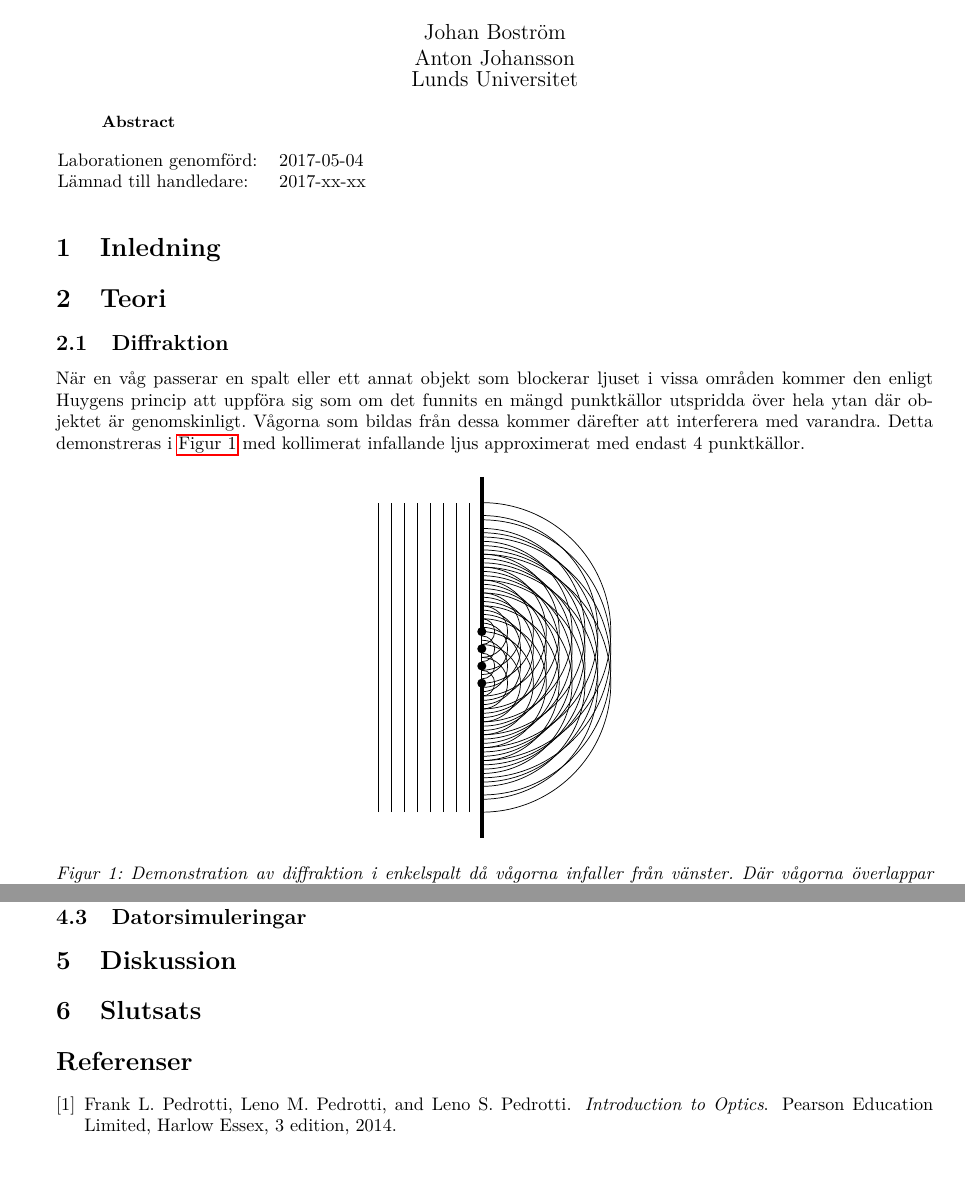
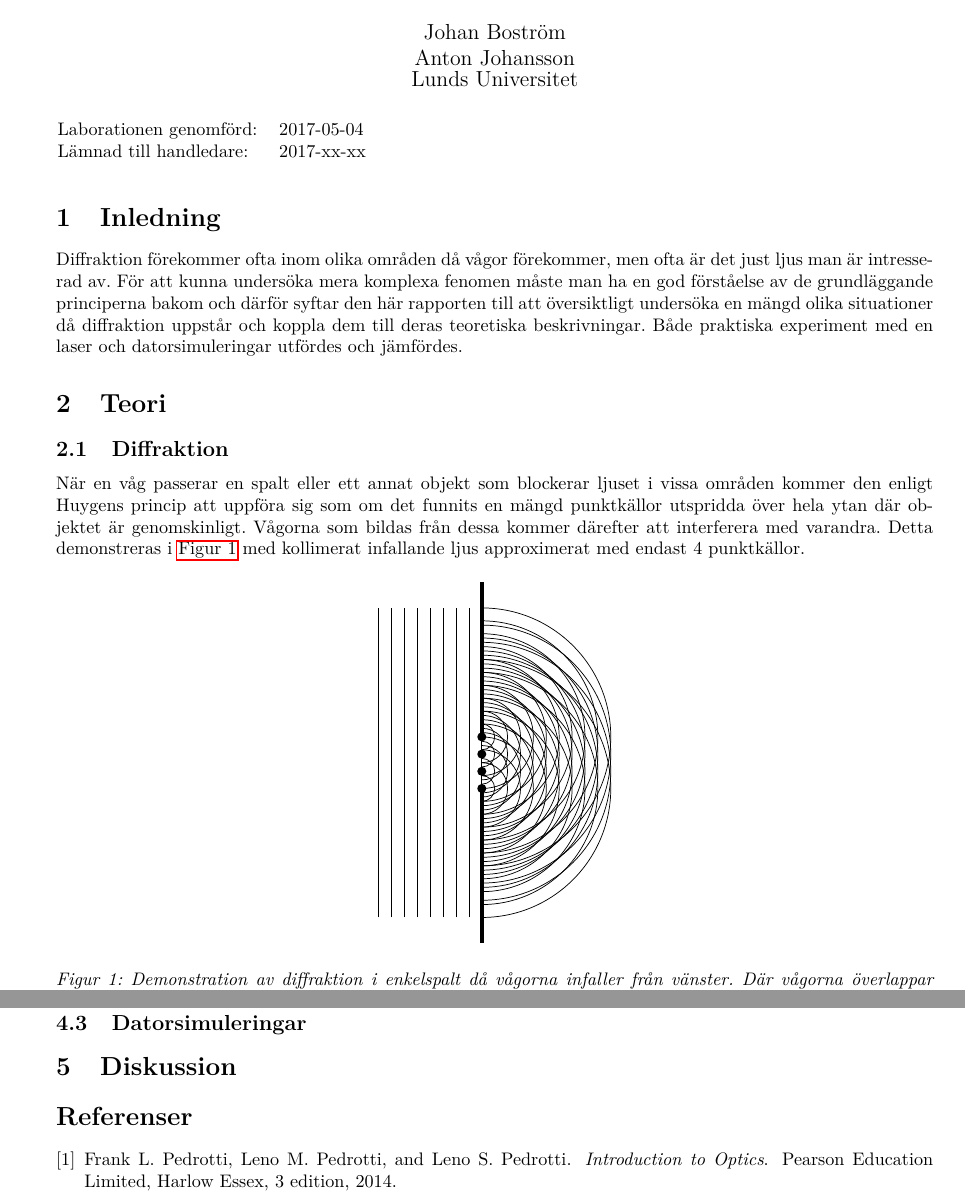
Before and after one commit to AntonJohansson/FAFF30, a LaTeX document (InterferensLabb/Interferenslabb.tex): two parts of pages 1 and 15 of 16, joined at a grey line, cut so that both start at the same text. Compiled offline with pdfLaTeX.

Commit message:
Lade till inledning.

```diff
--- a/InterferensLabb/Interferenslabb.tex
+++ b/InterferensLabb/Interferenslabb.tex
@@ -507,10 +507,10 @@
 
 \renewcommand{\abstractname}{Abstract} % Om vi vill ha titeln till abstracten på engelska.
 
-\begin{abstract}
+%\begin{abstract}
   %Kort beskrivning  av resultaten (5-10  rader). Det ska inte  vara en innehållsbeskrivning (först gör vi det, sen använder vi den metoden, och så jämför vi det med de där tidigare kända resultaten, etc) utan vara   koncentrerat  till   ”resultatet”,   vad   man  kommer fram till. Sammanfattningen är uppsatsens löpsedel. Den ska vara kort och kärnfull och locka läsare genom att  effektivt göra klart vad det är man uppnår genom att läsa rapporten.
 
-\end{abstract}
+%\end{abstract}
 
 \vspace{2mm}
 
@@ -534,6 +534,8 @@ Lämnad till handledare: &	2017-xx-xx \\
 %  läsaren att förstå vad som  pågår, ge läsaren rätta förväntningar, och
 %  för  att  underlätta direktåtkomst  av  för  den individuelle  läsaren
 %  särskilt intressanta delar.
+
+Diffraktion förekommer ofta inom olika områden då vågor förekommer, men ofta är det just ljus man är intresserad av. För att kunna undersöka mera komplexa fenomen måste man ha en god förståelse av de grundläggande principerna bakom och därför syftar den här rapporten till att översiktligt undersöka en mängd olika situationer då diffraktion uppstår och koppla dem till deras teoretiska beskrivningar. Både praktiska experiment med en laser och datorsimuleringar utfördes och jämfördes.
 
 \section{Teori}
 
@@ -868,7 +870,7 @@ Diffraktionen från en knivegg presenteras i \autoref{fig:edge}. I figuren syns
 \section{Diskussion}
   %Är resultaten rimliga? Vad hade kunnat göras annorlunda?
 
-\section{Slutsats}
+%\section{Slutsats}
   %En   sammanfattning  där   man  till   skillnad  från   den  inledande
   %sammanfattningen förutsätter  att läsaren har läst  rapporten, samt de
   %slutsatser man kan dra av det gjorda arbetet.
```
